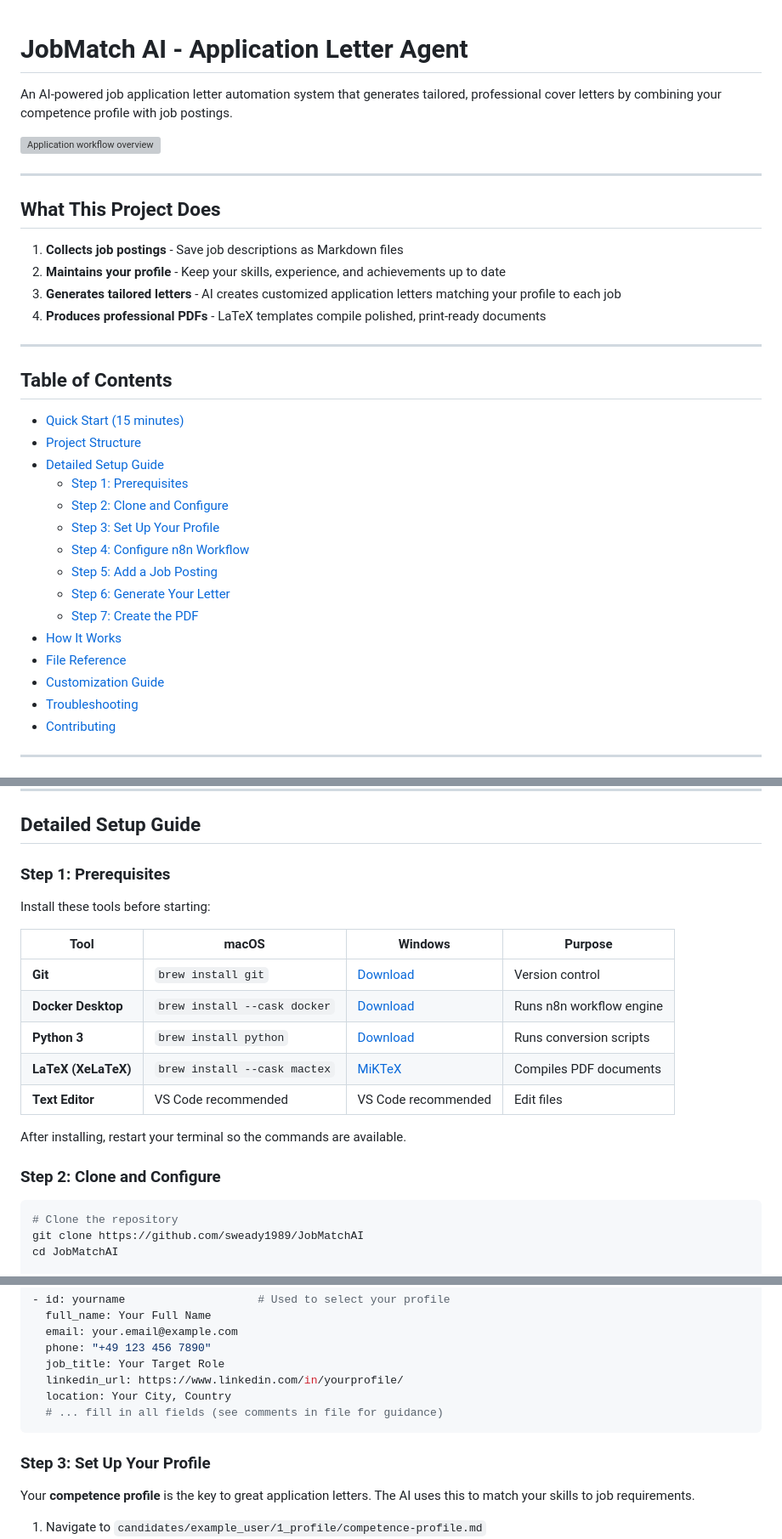
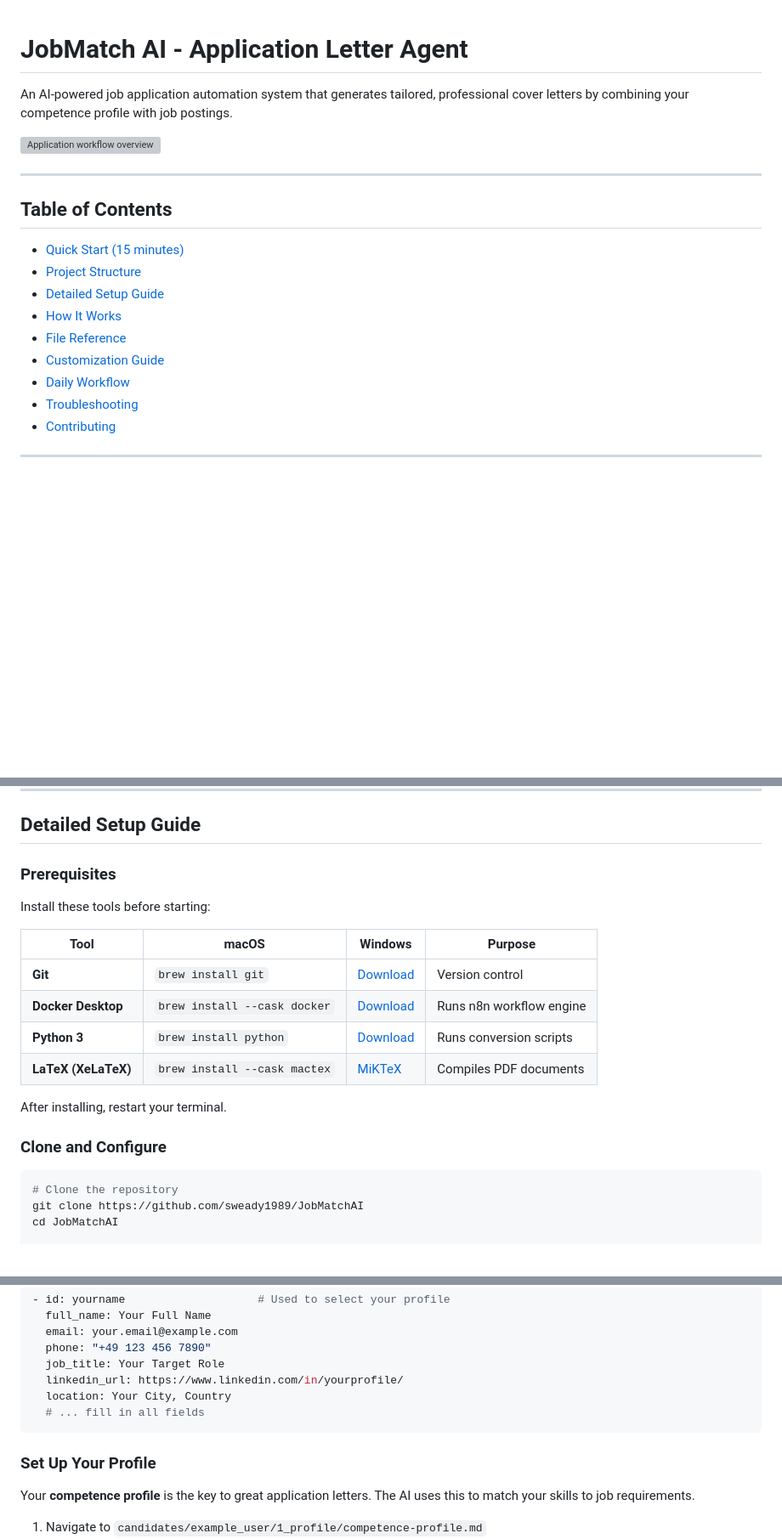
Before and after one commit to sweady-labs/JobMatchAI, a Markdown page: README.md, 3 parts joined by grey strips. Shown at 85% size. Rendered like a GitHub page; blank space fills up the shorter version; grey boxes are pictures that could not be loaded.

Commit message:
refactor: Simplify README.md by removing redundant sections and updating headings

````diff
--- a/README.md
+++ b/README.md
@@ -1,17 +1,9 @@
+
 # JobMatch AI - Application Letter Agent
 
-An AI-powered job application letter automation system that generates tailored, professional cover letters by combining your competence profile with job postings.
+An AI-powered job application automation system that generates tailored, professional cover letters by combining your competence profile with job postings.
 
 ![Application workflow overview](4_n8n/_pics/pic_wf.png)
-
----
-
-## What This Project Does
-
-1. **Collects job postings** - Save job descriptions as Markdown files
-2. **Maintains your profile** - Keep your skills, experience, and achievements up to date
-3. **Generates tailored letters** - AI creates customized application letters matching your profile to each job
-4. **Produces professional PDFs** - LaTeX templates compile polished, print-ready documents
 
 ---
 
@@ -20,16 +12,10 @@ An AI-powered job application letter automation system that generates tailored,
 - [Quick Start (15 minutes)](#quick-start-15-minutes)
 - [Project Structure](#project-structure)
 - [Detailed Setup Guide](#detailed-setup-guide)
-  - [Step 1: Prerequisites](#step-1-prerequisites)
-  - [Step 2: Clone and Configure](#step-2-clone-and-configure)
-  - [Step 3: Set Up Your Profile](#step-3-set-up-your-profile)
-  - [Step 4: Configure n8n Workflow](#step-4-configure-n8n-workflow)
-  - [Step 5: Add a Job Posting](#step-5-add-a-job-posting)
-  - [Step 6: Generate Your Letter](#step-6-generate-your-letter)
-  - [Step 7: Create the PDF](#step-7-create-the-pdf)
 - [How It Works](#how-it-works)
 - [File Reference](#file-reference)
 - [Customization Guide](#customization-guide)
+- [Daily Workflow](#daily-workflow)
 - [Troubleshooting](#troubleshooting)
 - [Contributing](#contributing)
 
@@ -113,7 +99,7 @@ JobMatchAI/
 
 ## Detailed Setup Guide
 
-### Step 1: Prerequisites
+### Prerequisites
 
 Install these tools before starting:
 
@@ -123,11 +109,10 @@ Install these tools before starting:
 | **Docker Desktop** | `brew install --cask docker` | [Download](https://www.docker.com/products/docker-desktop) | Runs n8n workflow engine |
 | **Python 3** | `brew install python` | [Download](https://www.python.org/downloads/) | Runs conversion scripts |
 | **LaTeX (XeLaTeX)** | `brew install --cask mactex` | [MiKTeX](https://miktex.org/download) | Compiles PDF documents |
-| **Text Editor** | VS Code recommended | VS Code recommended | Edit files |
 
-After installing, restart your terminal so the commands are available.
+After installing, restart your terminal.
 
-### Step 2: Clone and Configure
+### Clone and Configure
 
 ```bash
 # Clone the repository
@@ -148,10 +133,10 @@ Now edit `3_latex/user_info.yml` with your real information:
   job_title: Your Target Role
   linkedin_url: https://www.linkedin.com/in/yourprofile/
   location: Your City, Country
-  # ... fill in all fields (see comments in file for guidance)
+  # ... fill in all fields
 ```
 
-### Step 3: Set Up Your Profile
+### Set Up Your Profile
 
 Your **competence profile** is the key to great application letters. The AI uses this to match your skills to job requirements.
 
````
Also changed, not shown: other parts of README.md (+16 -16 lines).
